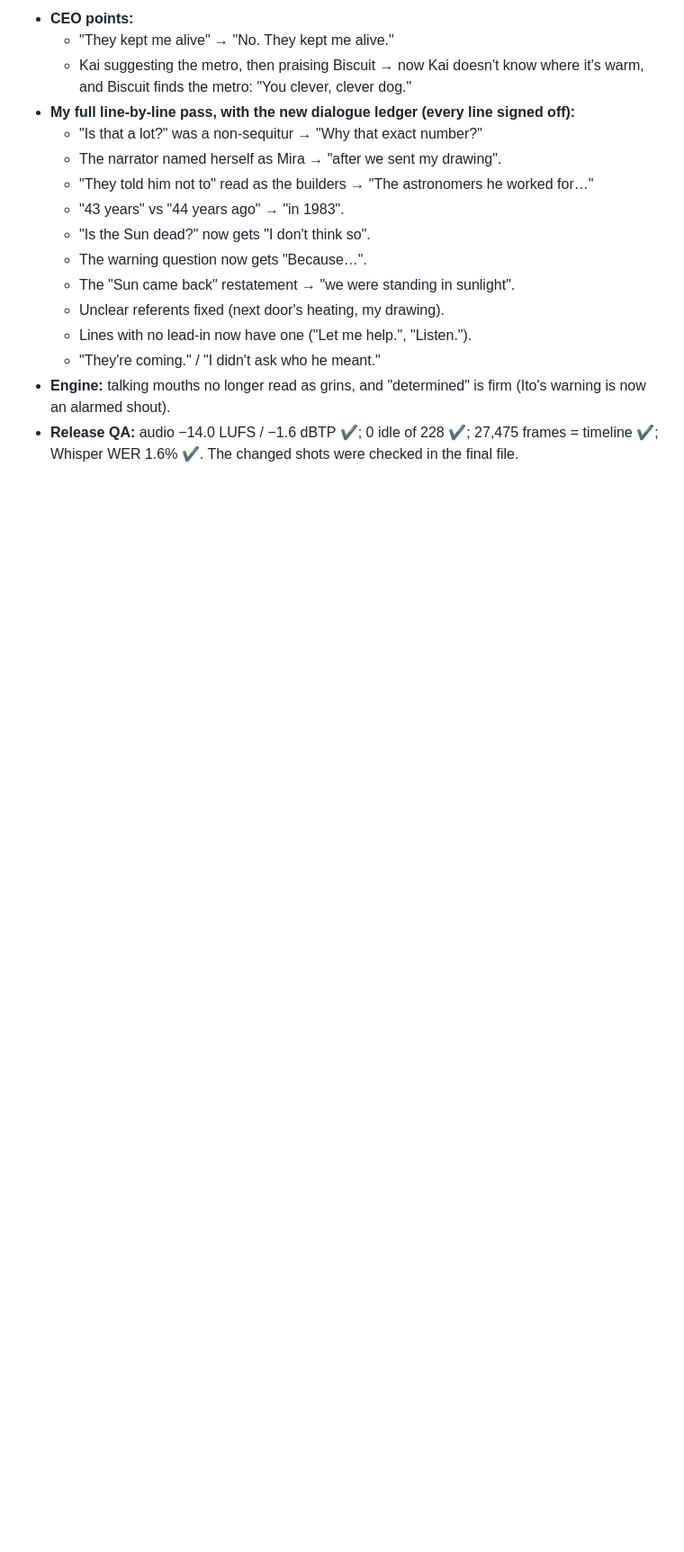
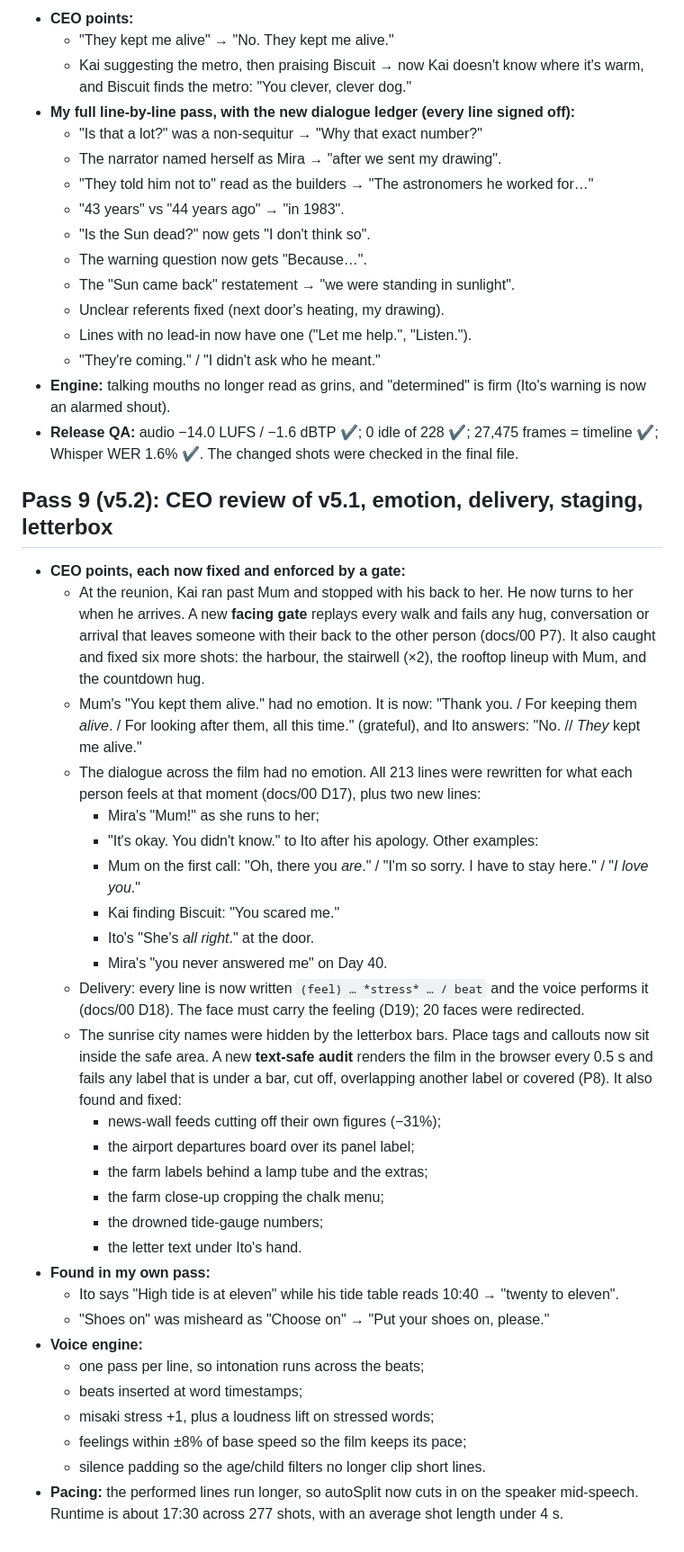
Before and after one commit to jonesruskin/youtube-idea, a Markdown page: docs/14-sun01-v4.1-review-log.md, the part around the change. Shown at 90% size. Drawn GitHub-style; blank space fills up the shorter version.

Commit message:
Review logs: File 001 pass 9 (v5.2), File 002 pass 6
Co-Authored-By: Claude Opus 5.5 <noreply@anthropic.com>
Claude-Session: https://claude.ai/code/session_017eRNjaGH56ZJV1uMt2bRFo

```diff
--- a/docs/14-sun01-v4.1-review-log.md
+++ b/docs/14-sun01-v4.1-review-log.md
@@ -165,3 +165,34 @@ Built through the new pipeline (docs/PIPELINE.md, docs/00-production-standards.m
   - "They're coming." / "I didn't ask who he meant."
 - **Engine:** talking mouths no longer read as grins, and "determined" is firm (Ito's warning is now an alarmed shout).
 - **Release QA:** audio −14.0 LUFS / −1.6 dBTP ✔; 0 idle of 228 ✔; 27,475 frames = timeline ✔; Whisper WER 1.6% ✔. The changed shots were checked in the final file.
+
+## Pass 9 (v5.2): CEO review of v5.1, emotion, delivery, staging, letterbox
+- **CEO points, each now fixed and enforced by a gate:**
+  - At the reunion, Kai ran past Mum and stopped with his back to her. He now turns to her when he arrives. A new **facing gate** replays every walk and fails any hug, conversation or arrival that leaves someone with their back to the other person (docs/00 P7). It also caught and fixed six more shots: the harbour, the stairwell (×2), the rooftop lineup with Mum, and the countdown hug.
+  - Mum's "You kept them alive." had no emotion. It is now: "Thank you. / For keeping them *alive*. / For looking after them, all this time." (grateful), and Ito answers: "No. // *They* kept me alive."
+  - The dialogue across the film had no emotion. All 213 lines were rewritten for what each person feels at that moment (docs/00 D17), plus two new lines:
+    - Mira's "Mum!" as she runs to her;
+    - "It's okay. You didn't know." to Ito after his apology.
+    Other examples:
+    - Mum on the first call: "Oh, there you *are*." / "I'm so sorry. I have to stay here." / "*I love you*."
+    - Kai finding Biscuit: "You scared me."
+    - Ito's "She's *all right*." at the door.
+    - Mira's "you never answered me" on Day 40.
+  - Delivery: every line is now written `(feel) … *stress* … / beat` and the voice performs it (docs/00 D18). The face must carry the feeling (D19); 20 faces were redirected.
+  - The sunrise city names were hidden by the letterbox bars. Place tags and callouts now sit inside the safe area. A new **text-safe audit** renders the film in the browser every 0.5 s and fails any label that is under a bar, cut off, overlapping another label or covered (P8). It also found and fixed:
+    - news-wall feeds cutting off their own figures (−31%);
+    - the airport departures board over its panel label;
+    - the farm labels behind a lamp tube and the extras;
+    - the farm close-up cropping the chalk menu;
+    - the drowned tide-gauge numbers;
+    - the letter text under Ito's hand.
+- **Found in my own pass:**
+  - Ito says "High tide is at eleven" while his tide table reads 10:40 → "twenty to eleven".
+  - "Shoes on" was misheard as "Choose on" → "Put your shoes on, please."
+- **Voice engine:**
+  - one pass per line, so intonation runs across the beats;
+  - beats inserted at word timestamps;
+  - misaki stress +1, plus a loudness lift on stressed words;
+  - feelings within ±8% of base speed so the film keeps its pace;
+  - silence padding so the age/child filters no longer clip short lines.
+- **Pacing:** the performed lines run longer, so autoSplit now cuts in on the speaker mid-speech. Runtime is about 17:30 across 277 shots, with an average shot length under 4 s.
```
Also changed, not shown: episodes/vol02-volcano-under-our-city/review-log.md (+14 -0 lines).
